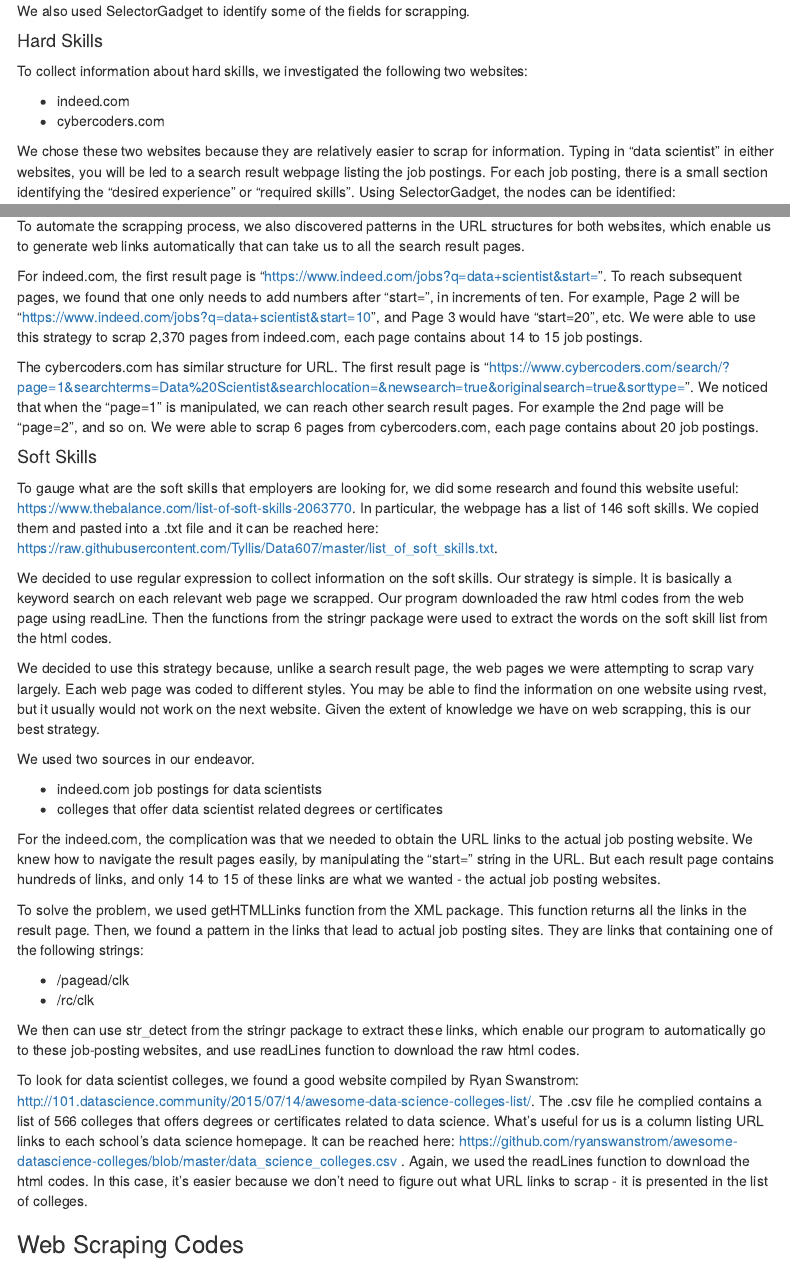
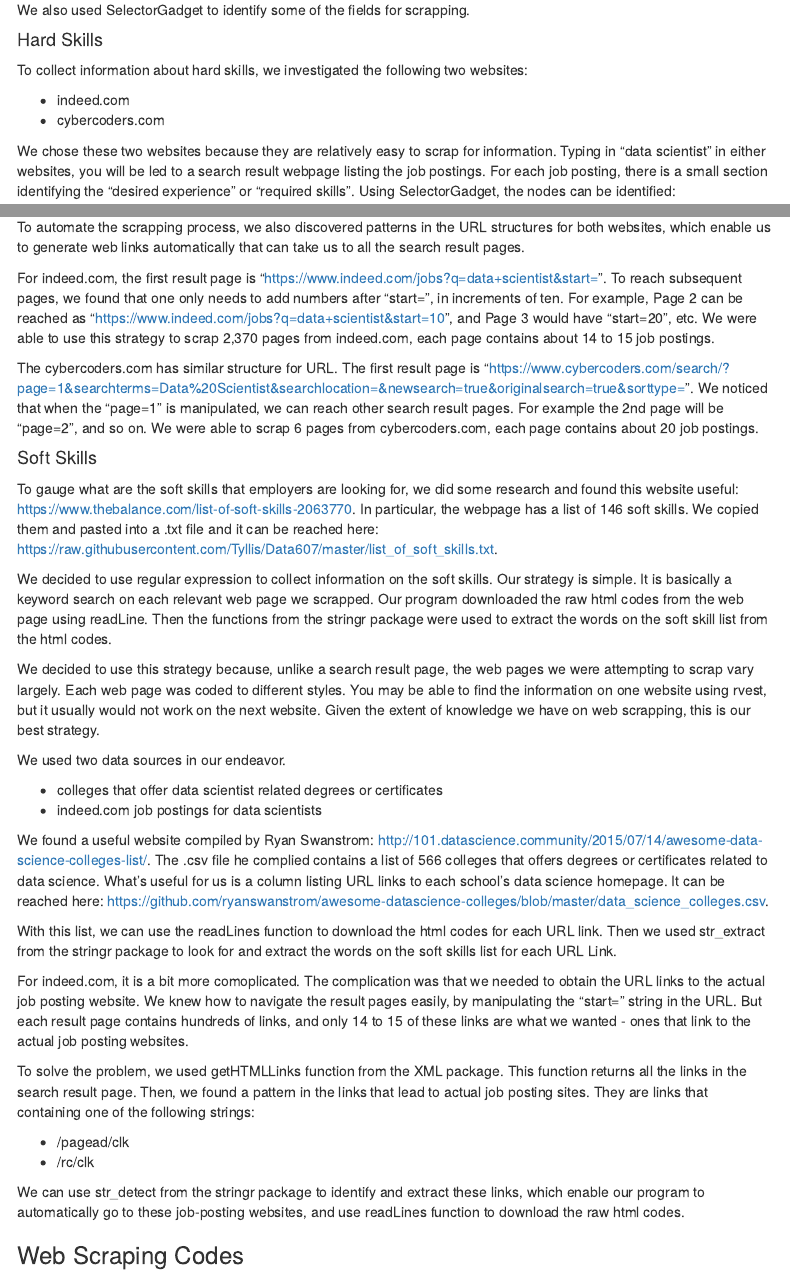
Before and after one commit to manonfire86/Data607, an R Markdown document (data607-project3-group5.Rmd): the page in a window 1100 px wide, from 640 px down before the commit and from 660 px down after it, so that both start at the same text, and a second part further down, joined at a grey line. Rendered offline with R 4.5, knitr and Pandoc, with nearby package versions; menus at the side of the page are left out.

Commit message:
Add files via upload

```diff
--- a/data607-project3-group5.Rmd
+++ b/data607-project3-group5.Rmd
@@ -39,7 +40,7 @@ To collect information about hard skills, we investigated the following two webs
 - indeed.com
 - cybercoders.com
 
-We chose these two websites because they are relatively easier to scrap for information. Typing in "data scientist" in either websites, you will be led to a search result webpage listing the job postings. For each job posting, there is a small section identifying the "desired experience" or "required skills". Using SelectorGadget, the nodes can be identified:
+We chose these two websites because they are relatively easy to scrap for information. Typing in "data scientist" in either websites, you will be led to a search result webpage listing the job postings. For each job posting, there is a small section identifying the "desired experience" or "required skills". Using SelectorGadget, the nodes can be identified:
 
 - For indeed.com, the node for "desire experience" is ".experienceList"
 - For cybercoders.com, the node for "required skills" is ".skill-list span".
@@ -48,7 +49,7 @@ Using rvest, they can be directly scrapped from the search result page.
 
 To automate the scrapping process, we also discovered patterns in the URL structures for both websites, which enable us to generate web links automatically that can take us to all the search result pages.
 
-For indeed.com, the first result page is "https://www.indeed.com/jobs?q=data+scientist&start=". To reach subsequent pages, we found that one only needs to add numbers after "start=", in increments of ten. For example, Page 2 will be "https://www.indeed.com/jobs?q=data+scientist&start=10", and Page 3 would have "start=20", etc. We were able to use this strategy to scrap 2,370 pages from indeed.com, each page contains about 14 to 15 job postings.
+For indeed.com, the first result page is "https://www.indeed.com/jobs?q=data+scientist&start=". To reach subsequent pages, we found that one only needs to add numbers after "start=", in increments of ten. For example, Page 2 can be reached as "https://www.indeed.com/jobs?q=data+scientist&start=10", and Page 3 would have "start=20", etc. We were able to use this strategy to scrap 2,370 pages from indeed.com, each page contains about 14 to 15 job postings.
 
 The cybercoders.com has similar structure for URL. The first result page is "https://www.cybercoders.com/search/?page=1&searchterms=Data%20Scientist&searchlocation=&newsearch=true&originalsearch=true&sorttype=". We noticed that when the "page=1" is manipulated, we can reach other search result pages. For example the 2nd page will be "page=2", and so on. We were able to scrap 6 pages from cybercoders.com, each page contains about 20 job postings.
 
@@ -61,21 +62,23 @@ We decided to use regular expression to collect information on the soft skills.
 
 We decided to use this strategy because, unlike a search result page, the web pages we were attempting to scrap vary largely. Each web page was coded to different styles. You may be able to find the information on one website using rvest, but it usually would not work on the next website. Given the extent of knowledge we have on web scrapping, this is our best strategy.
 
-We used two sources in our endeavor.
+We used two data sources in our endeavor.
 
+- colleges that offer data scientist related degrees or certificates
 - indeed.com job postings for data scientists
-- colleges that offer data scientist related degrees or certificates
 
-For the indeed.com, the complication was that we needed to obtain the URL links to the actual job posting website. We knew how to navigate the result pages easily, by manipulating the "start=" string in the URL. But each result page contains hundreds of links, and only 14 to 15 of these links are what we wanted - the actual job posting websites.
+We found a useful website compiled by Ryan Swanstrom: http://101.datascience.community/2015/07/14/awesome-data-science-colleges-list/. The .csv file he complied contains a list of 566 colleges that offers degrees or certificates related to data science. What's useful for us is a column listing URL links to each school's data science homepage.  It can be reached here: https://github.com/ryanswanstrom/awesome-datascience-colleges/blob/master/data_science_colleges.csv.
 
-To solve the problem, we used getHTMLLinks function from the XML package. This function returns all the links in the result page. Then, we found a pattern in the links that lead to actual job posting sites. They are links that containing one of the following strings:
+With this list, we can use the readLines function to download the html codes for each URL link. Then we used str_extract from the stringr package to look for and extract the words on the soft skills list for each URL Link.
+
+For indeed.com, it is a bit more comoplicated. The complication was that we needed to obtain the URL links to the actual job posting website. We knew how to navigate the result pages easily, by manipulating the "start=" string in the URL. But each result page contains hundreds of links, and only 14 to 15 of these links are what we wanted - ones that link to the actual job posting websites.
+
+To solve the problem, we used getHTMLLinks function from the XML package. This function returns all the links in the search result page. Then, we found a pattern in the links that lead to actual job posting sites. They are links that containing one of the following strings:
 
 - /pagead/clk
 - /rc/clk
 
-We then can use str_detect from the stringr package to extract these links, which enable our program to automatically go to these job-posting websites, and use readLines function to download the raw html codes.
-
-To look for data scientist colleges, we found a good website compiled by Ryan Swanstrom: http://101.datascience.community/2015/07/14/awesome-data-science-colleges-list/. The .csv file he complied contains a list of 566 colleges that offers degrees or certificates related to data science. What's useful for us is a column listing URL links to each school's data science homepage.  It can be reached here: https://github.com/ryanswanstrom/awesome-datascience-colleges/blob/master/data_science_colleges.csv . Again, we used the readLines function to download the html codes. In this case, it's easier because we don't need to figure out what URL links to scrap - it is presented in the list of colleges.
+We can use str_detect from the stringr package to identify and extract these links, which enable our program to automatically go to these job-posting websites, and use readLines function to download the raw html codes.
 
 
 ### Web Scraping Codes
```
Also changed, not shown: data607-project3-group5.Rmd (2 more changed lines).
